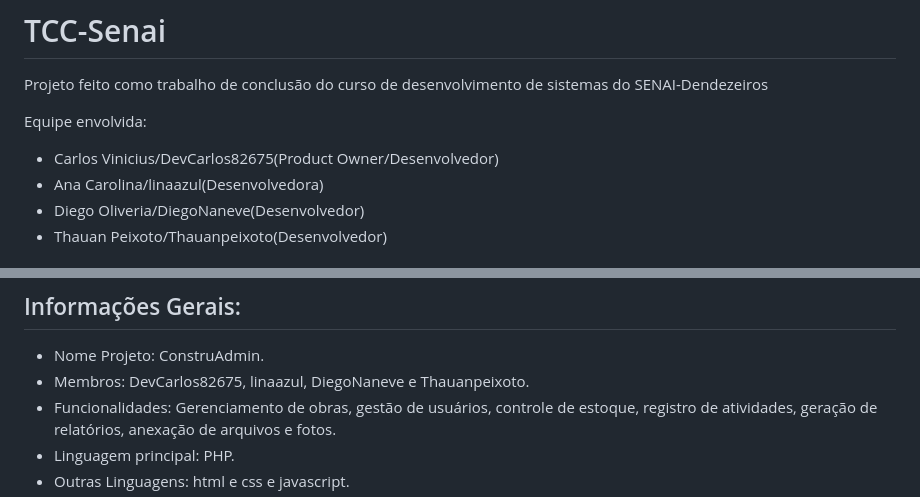
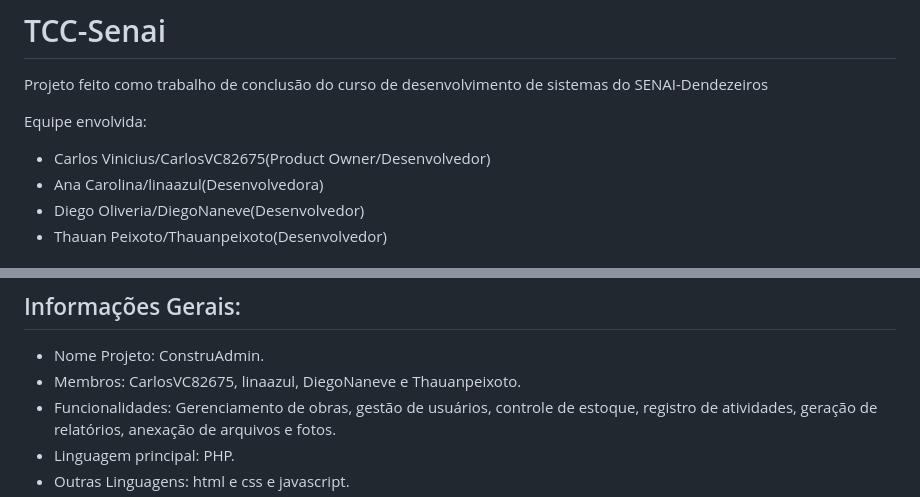
Before and after one commit to CarlosVC82675/Projeto-ConstruAdmin-Finalizado, a Markdown page: README.md, 2 parts joined by grey strips. Drawn GitHub-style.

```diff
--- a/README.md
+++ b/README.md
@@ -4,7 +4,7 @@ Projeto feito como trabalho de conclusão do curso de desenvolvimento de sistema
 
 Equipe envolvida:
 
-- Carlos Vinicius/DevCarlos82675(Product Owner/Desenvolvedor)
+- Carlos Vinicius/CarlosVC82675(Product Owner/Desenvolvedor)
 - Ana Carolina/linaazul(Desenvolvedora)
 - Diego Oliveria/DiegoNaneve(Desenvolvedor)
 - Thauan Peixoto/Thauanpeixoto(Desenvolvedor)
@@ -42,7 +42,7 @@ O projeto teve sucesso de acordo com a proposta inicial. Embora tenha sido traba
 
 ## Informações Gerais:
 - Nome Projeto: ConstruAdmin.
-- Membros: DevCarlos82675, linaazul, DiegoNaneve e Thauanpeixoto.
+- Membros: CarlosVC82675, linaazul, DiegoNaneve e Thauanpeixoto.
 - Funcionalidades: Gerenciamento de obras, gestão de usuários, controle de estoque, registro de atividades, geração de relatórios, anexação de arquivos e fotos.
 - Linguagem principal: PHP.
 - Outras Linguagens: html e css e javascript.
```
Also changed, not shown: other parts of README.md (+1 -1 lines).
